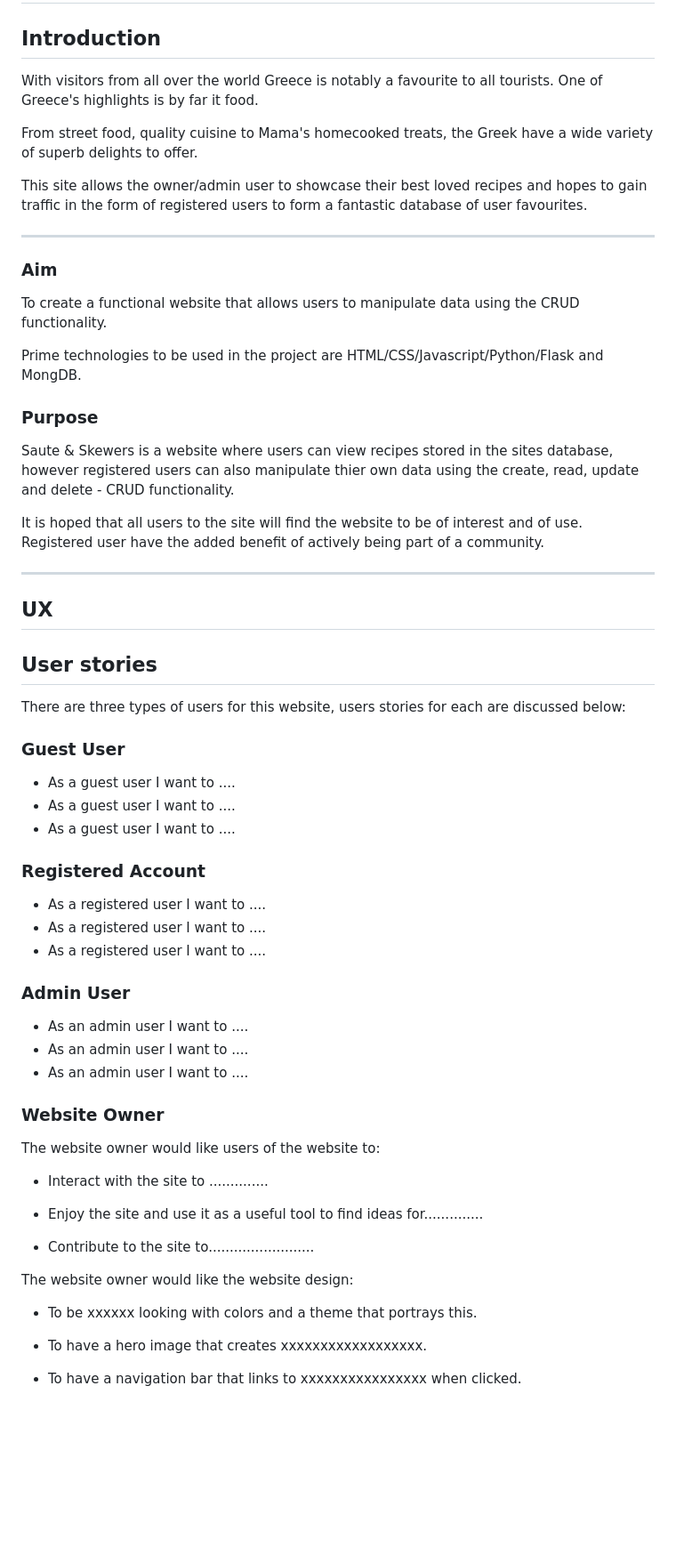
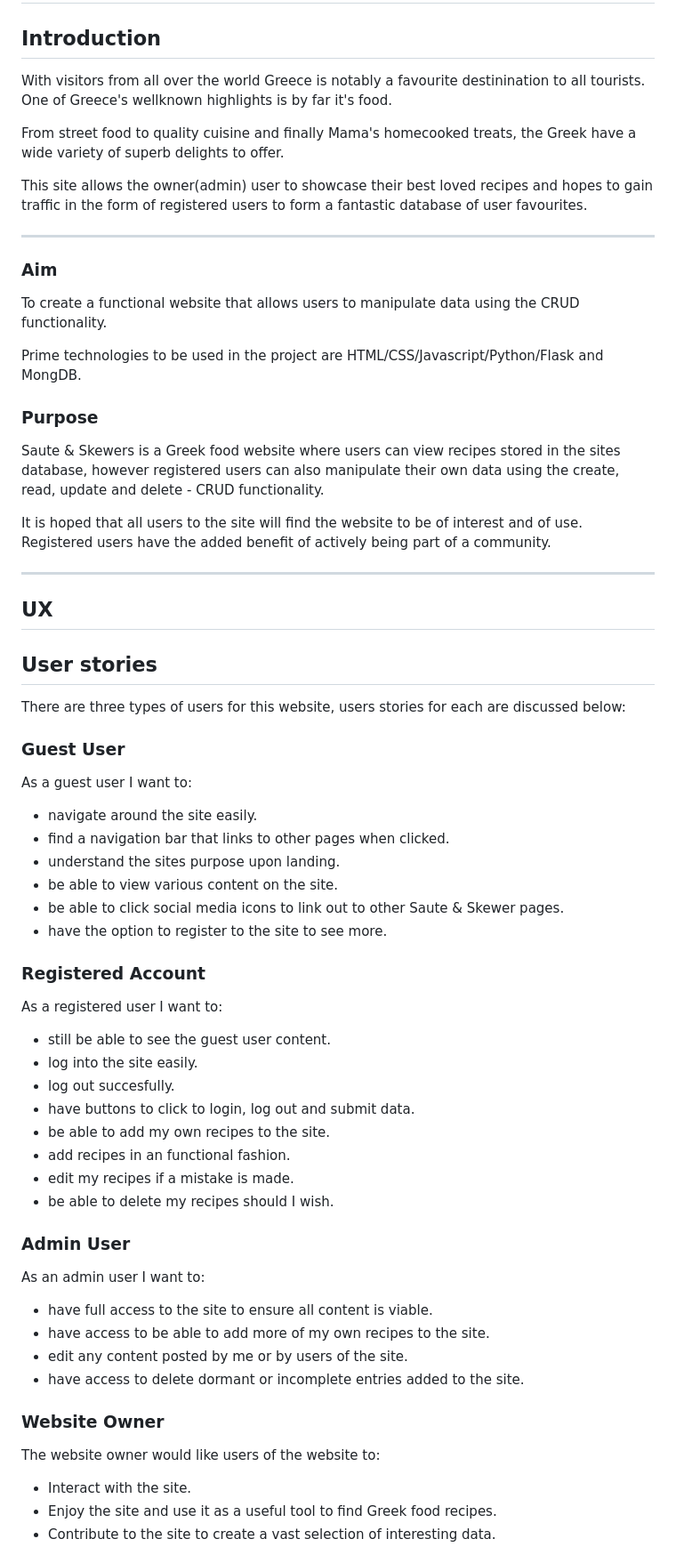
Before and after one commit to VMBlakelock/saute-and-skewers-greekfood, a Markdown page: README.md, the part around the change printed below. Shown: that part at 89% size. Drawn GitHub-style; blank space fills up the shorter version.

Commit message:
More Readme content

```diff
--- a/README.md
+++ b/README.md
@@ -5,11 +5,11 @@
 
 ## Introduction
 
-With visitors from all over the world Greece is notably a favourite to all tourists. One of Greece's highlights is by far it food.
+With visitors from all over the world Greece is notably a favourite destinination to all tourists. One of Greece's wellknown highlights is by far it's food.
 
-From street food, quality cuisine to Mama's homecooked treats, the Greek have a wide variety of superb delights to offer.
+From street food to quality cuisine and finally Mama's homecooked treats, the Greek have a wide variety of superb delights to offer.
 
-This site allows the owner/admin user to showcase their best loved recipes and hopes to gain traffic in the form of registered users to form a fantastic database of user favourites.
+This site allows the owner(admin) user to showcase their best loved recipes and hopes to gain traffic in the form of registered users to form a fantastic database of user favourites.
 
 
 <hr>
@@ -23,9 +23,9 @@ Prime technologies to be used in the project are HTML/CSS/Javascript/Python/Flas
 
 ### Purpose
 
-Saute & Skewers is a website where users can view recipes stored in the sites database, however registered users can also manipulate thier own data using the create, read, update and delete - CRUD functionality.
+Saute & Skewers is a Greek food website where users can view recipes stored in the sites database, however registered users can also manipulate their own data using the create, read, update and delete - CRUD functionality.
 
-It is hoped that all users to the site will find the website to be of interest and of use. Registered user have the added benefit of actively being part of a community.
+It is hoped that all users to the site will find the website to be of interest and of use. Registered users have the added benefit of actively being part of a community.
 
 
 <hr>
@@ -39,38 +39,39 @@ There are three types of users for this website, users stories for each are disc
 
 ### Guest User
 
-- As a guest user I want to ....
-- As a guest user I want to ....
-- As a guest user I want to ....
+As a guest user I want to:
+ - navigate around the site easily.
+ - find a navigation bar that links to other pages when clicked.
+ - understand the sites purpose upon landing.
+ - be able to view various content on the site.
+ - be able to click social media icons to link out to other Saute & Skewer pages.
+ - have the option to register to the site to see more.
 
 ### Registered Account
 
-- As a registered user I want to ....
-- As a registered user I want to ....
-- As a registered user I want to ....
+As a registered user I want to:
+ - still be able to see the guest user content.
+ - log into the site easily.
+ - log out succesfully.
+ - have buttons to click to login, log out and submit data.
+ - be able to add my own recipes to the site.
+ - add recipes in an functional fashion.
+ - edit my recipes if a mistake is made.
+ - be able to delete my recipes should I wish.
 
 ### Admin User
 
-- As an admin user I want to ....
-- As an admin user I want to ....
-- As an admin user I want to ....
+As an admin user I want to:
+- have full access to the site to ensure all content is viable.
+- have access to be able to add more of my own recipes to the site.
+- edit any content posted by me or by users of the site.
+- have access to delete dormant or incomplete entries added to the site.
+
 
 ### Website Owner
 
 The website owner would like users of the website to:
+-  Interact with the site.
+-  Enjoy the site and use it as a useful tool to find Greek food recipes.
+-  Contribute to the site to create a vast selection of interesting data.
 
--  Interact with the site to ..............
-
--  Enjoy the site and use it as a useful tool to find ideas for..............
-
--  Contribute to the site to.........................
-
-
-The website owner would like the website design:
-
-- To be xxxxxx looking with colors and a theme that portrays this.
-
-- To have a hero image that creates xxxxxxxxxxxxxxxxxx.
-
-- To have a navigation bar that links to xxxxxxxxxxxxxxxx when clicked.
-
```
Also changed, not shown: other parts of README.md (+47 -55 lines), images/greek-restaurant.jpeg (renamed from static/images/greek-restaurant.jpeg).
